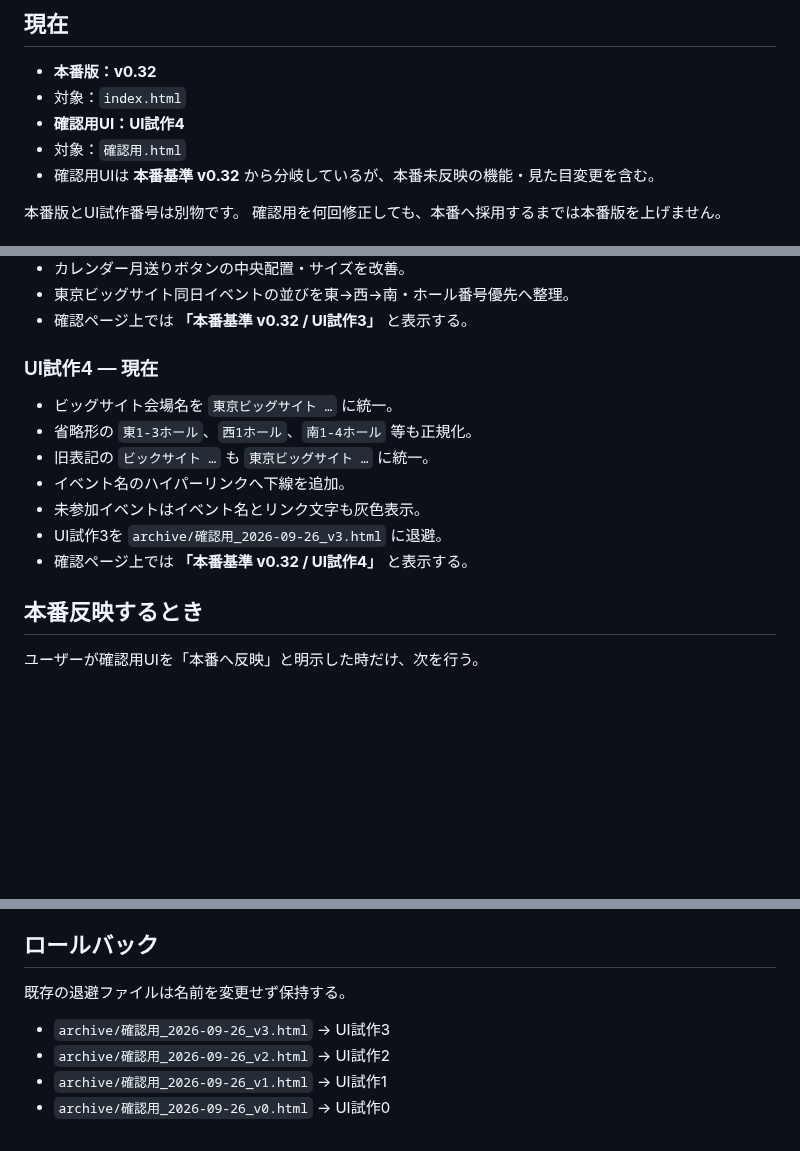
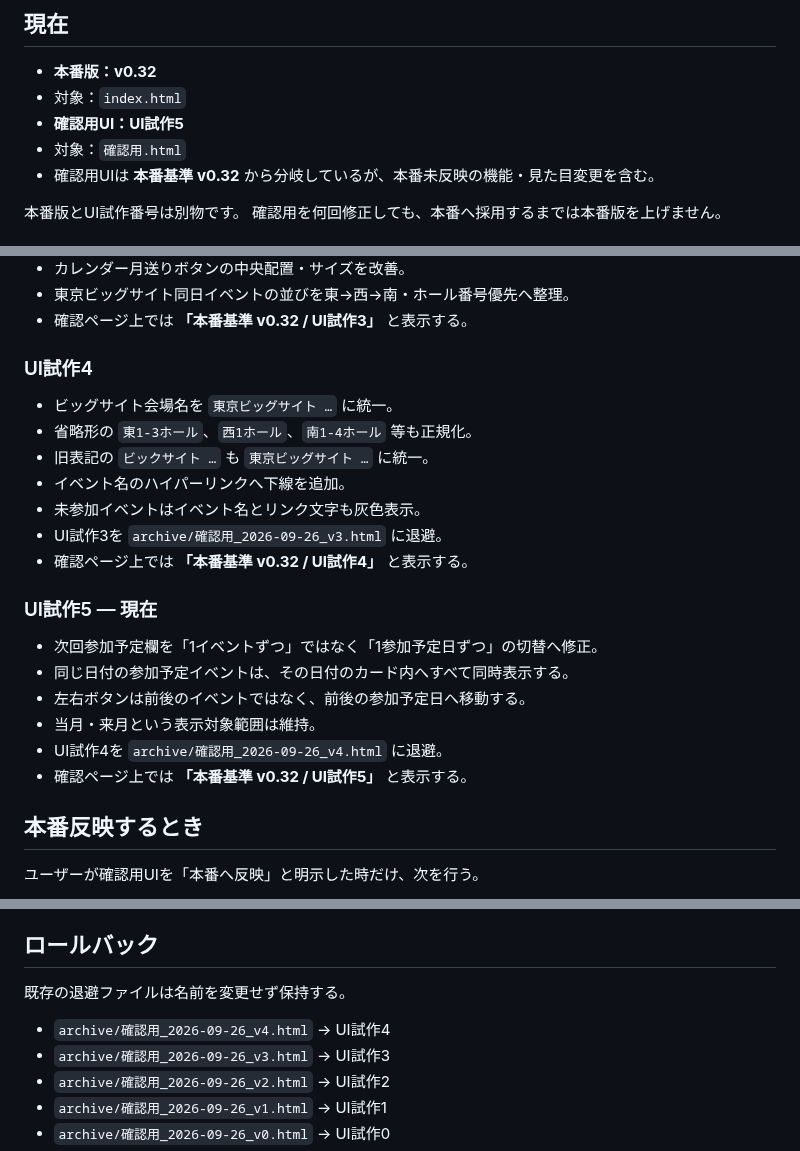
Before and after one commit to rensei11/01-event, a Markdown page: バージョン履歴.md, 3 parts joined by grey strips. Drawn GitHub-style; blank space fills up the shorter version.

Commit message:
Record confirmation UI prototype 5

```diff
--- a/バージョン履歴.md
+++ b/バージョン履歴.md
@@ -4,7 +4,7 @@
 
 - **本番版：v0.32**
 - 対象：`index.html`
-- **確認用UI：UI試作4**
+- **確認用UI：UI試作5**
 - 対象：`確認用.html`
 - 確認用UIは **本番基準 v0.32** から分岐しているが、本番未反映の機能・見た目変更を含む。
 
@@ -95,7 +95,7 @@
 - 東京ビッグサイト同日イベントの並びを東→西→南・ホール番号優先へ整理。
 - 確認ページ上では **「本番基準 v0.32 / UI試作3」** と表示する。
 
-### UI試作4 — 現在
+### UI試作4
 
 - ビッグサイト会場名を `東京ビッグサイト …` に統一。
 - 省略形の `東1-3ホール`、`西1ホール`、`南1-4ホール` 等も正規化。
@@ -104,6 +104,15 @@
 - 未参加イベントはイベント名とリンク文字も灰色表示。
 - UI試作3を `archive/確認用_2026-09-26_v3.html` に退避。
 - 確認ページ上では **「本番基準 v0.32 / UI試作4」** と表示する。
+
+### UI試作5 — 現在
+
+- 次回参加予定欄を「1イベントずつ」ではなく「1参加予定日ずつ」の切替へ修正。
+- 同じ日付の参加予定イベントは、その日付のカード内へすべて同時表示する。
+- 左右ボタンは前後のイベントではなく、前後の参加予定日へ移動する。
+- 当月・来月という表示対象範囲は維持。
+- UI試作4を `archive/確認用_2026-09-26_v4.html` に退避。
+- 確認ページ上では **「本番基準 v0.32 / UI試作5」** と表示する。
 
 ## 本番反映するとき
 
@@ -121,6 +130,7 @@
 
 既存の退避ファイルは名前を変更せず保持する。
 
+- `archive/確認用_2026-09-26_v4.html` → UI試作4
 - `archive/確認用_2026-09-26_v3.html` → UI試作3
 - `archive/確認用_2026-09-26_v2.html` → UI試作2
 - `archive/確認用_2026-09-26_v1.html` → UI試作1
```
